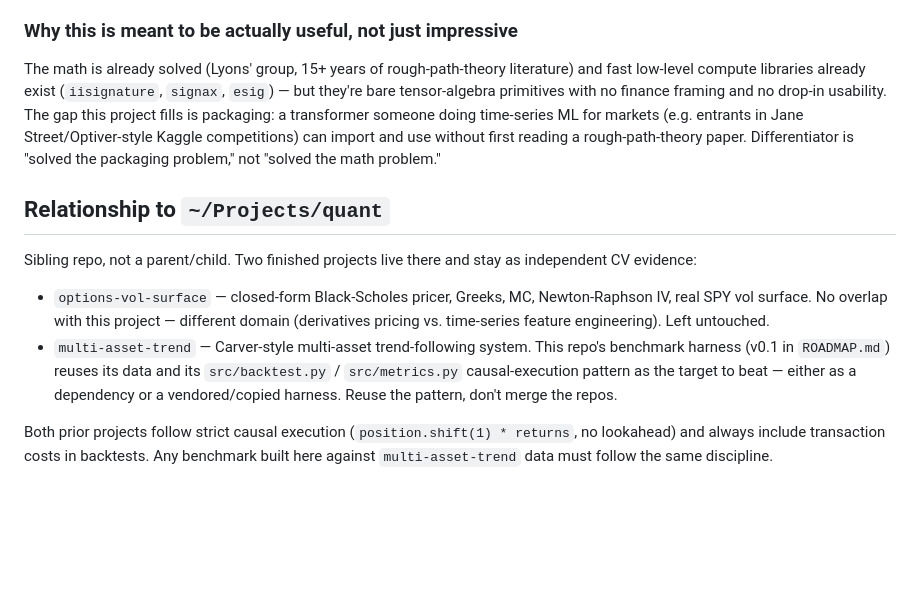
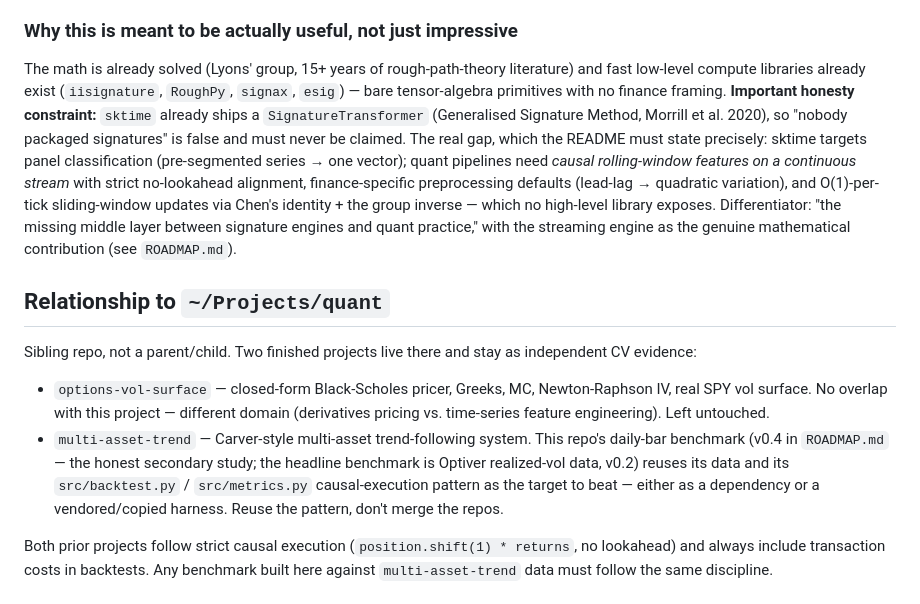
Before and after one commit to FilipNowakowicz/rolling-signatures, a Markdown page: CLAUDE.md, the part around the change. Drawn GitHub-style; blank space fills up the shorter version.

```diff
--- a/CLAUDE.md
+++ b/CLAUDE.md
@@ -42,12 +42,19 @@ relations hold).
 
 The math is already solved (Lyons' group, 15+ years of rough-path-theory
 literature) and fast low-level compute libraries already exist
-(`iisignature`, `signax`, `esig`) — but they're bare tensor-algebra
-primitives with no finance framing and no drop-in usability. The gap this
-project fills is packaging: a transformer someone doing time-series ML for
-markets (e.g. entrants in Jane Street/Optiver-style Kaggle competitions) can
-import and use without first reading a rough-path-theory paper. Differentiator
-is "solved the packaging problem," not "solved the math problem."
+(`iisignature`, `RoughPy`, `signax`, `esig`) — bare tensor-algebra
+primitives with no finance framing. **Important honesty constraint:**
+`sktime` already ships a `SignatureTransformer` (Generalised Signature
+Method, Morrill et al. 2020), so "nobody packaged signatures" is false and
+must never be claimed. The real gap, which the README must state precisely:
+sktime targets panel classification (pre-segmented series → one vector);
+quant pipelines need *causal rolling-window features on a continuous
+stream* with strict no-lookahead alignment, finance-specific preprocessing
+defaults (lead-lag → quadratic variation), and O(1)-per-tick sliding-window
+updates via Chen's identity + the group inverse — which no high-level
+library exposes. Differentiator: "the missing middle layer between
+signature engines and quant practice," with the streaming engine as the
+genuine mathematical contribution (see `ROADMAP.md`).
 
 ## Relationship to `~/Projects/quant`
 
@@ -59,7 +66,9 @@ as independent CV evidence:
   different domain (derivatives pricing vs. time-series feature
   engineering). Left untouched.
 - `multi-asset-trend` — Carver-style multi-asset trend-following system.
-  This repo's benchmark harness (v0.1 in `ROADMAP.md`) reuses its data and
+  This repo's daily-bar benchmark (v0.4 in `ROADMAP.md` — the honest
+  secondary study; the headline benchmark is Optiver realized-vol data,
+  v0.2) reuses its data and
   its `src/backtest.py` / `src/metrics.py` causal-execution pattern as the
   target to beat — either as a dependency or a vendored/copied harness.
   Reuse the pattern, don't merge the repos.
```
Also changed, not shown: README.md (added, +93 -0 lines), ROADMAP.md (+129 -48 lines).
